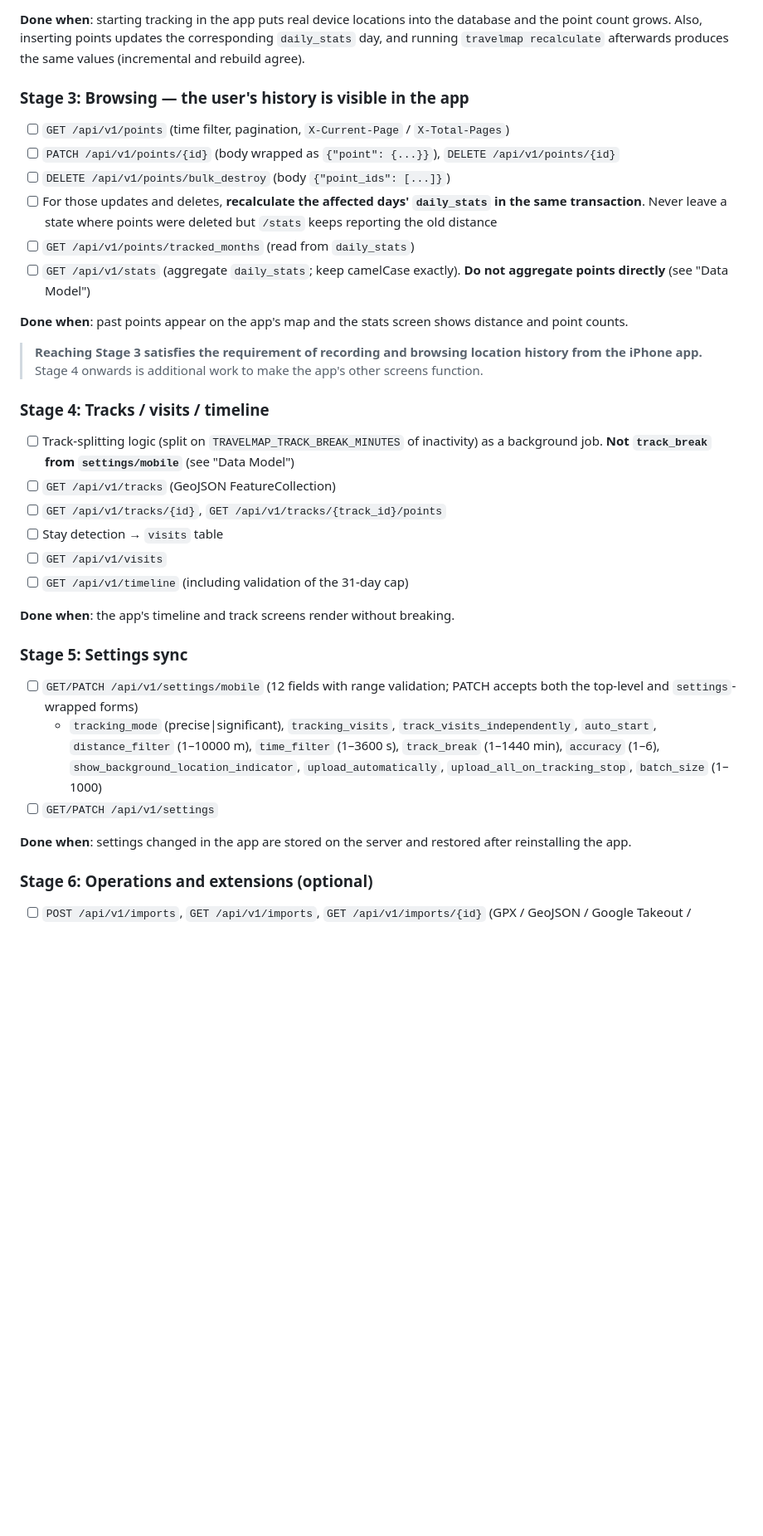
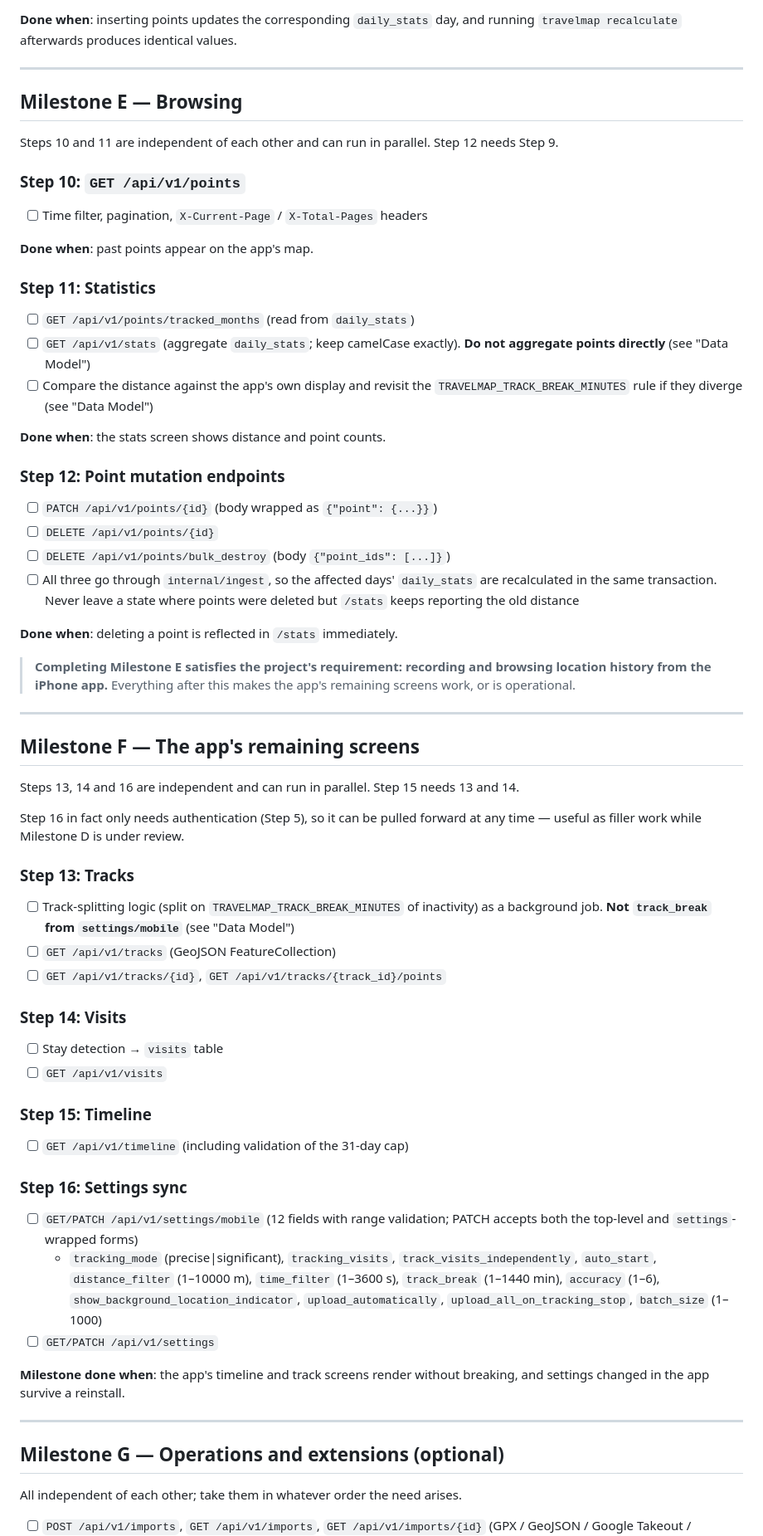
Before and after one commit to tk0miya/travelmap, a Markdown page: TODO.md, the part around one of its changes. Shown at 83% size. GitHub-like rendering; blank space fills up the shorter version.

```diff
--- a/TODO.md
+++ b/TODO.md
@@ -492,43 +602,71 @@ connection.
       `countries` / `cities` shrink**
 
-**Done when**: starting tracking in the app puts real device locations into the database and the
-point count grows. Also, inserting points updates the corresponding `daily_stats` day, and
-running `travelmap recalculate` afterwards produces the same values (incremental and rebuild
-agree).
+**Done when**: inserting points updates the corresponding `daily_stats` day, and running
+`travelmap recalculate` afterwards produces identical values.
 
-### Stage 3: Browsing — the user's history is visible in the app
+---
 
-- [ ] `GET /api/v1/points` (time filter, pagination, `X-Current-Page` / `X-Total-Pages`)
-- [ ] `PATCH /api/v1/points/{id}` (body wrapped as `{"point": {...}}`),
-      `DELETE /api/v1/points/{id}`
-- [ ] `DELETE /api/v1/points/bulk_destroy` (body `{"point_ids": [...]}`)
-- [ ] For those updates and deletes, **recalculate the affected days' `daily_stats` in the same
-      transaction**. Never leave a state where points were deleted but `/stats` keeps reporting
-      the old distance
+## Milestone E — Browsing
+
+Steps 10 and 11 are independent of each other and can run in parallel. Step 12 needs Step 9.
+
+### Step 10: `GET /api/v1/points`
+
+- [ ] Time filter, pagination, `X-Current-Page` / `X-Total-Pages` headers
+
+**Done when**: past points appear on the app's map.
+
+### Step 11: Statistics
+
 - [ ] `GET /api/v1/points/tracked_months` (read from `daily_stats`)
 - [ ] `GET /api/v1/stats` (aggregate `daily_stats`; keep camelCase exactly).
       **Do not aggregate points directly** (see "Data Model")
+- [ ] Compare the distance against the app's own display and revisit the
+      `TRAVELMAP_TRACK_BREAK_MINUTES` rule if they diverge (see "Data Model")
 
-**Done when**: past points appear on the app's map and the stats screen shows distance and point
-counts.
+**Done when**: the stats screen shows distance and point counts.
 
-> **Reaching Stage 3 satisfies the requirement of recording and browsing location history from
-> the iPhone app.** Stage 4 onwards is additional work to make the app's other screens function.
+### Step 12: Point mutation endpoints
 
-### Stage 4: Tracks / visits / timeline
+- [ ] `PATCH /api/v1/points/{id}` (body wrapped as `{"point": {...}}`)
+- [ ] `DELETE /api/v1/points/{id}`
+- [ ] `DELETE /api/v1/points/bulk_destroy` (body `{"point_ids": [...]}`)
+- [ ] All three go through `internal/ingest`, so the affected days' `daily_stats` are
+      recalculated in the same transaction. Never leave a state where points were deleted but
+      `/stats` keeps reporting the old distance
+
+**Done when**: deleting a point is reflected in `/stats` immediately.
+
+> **Completing Milestone E satisfies the project's requirement: recording and browsing location
+> history from the iPhone app.** Everything after this makes the app's remaining screens work,
+> or is operational.
+
+---
+
+## Milestone F — The app's remaining screens
+
+Steps 13, 14 and 16 are independent and can run in parallel. Step 15 needs 13 and 14.
+
+Step 16 in fact only needs authentication (Step 5), so it can be pulled forward at any time —
+useful as filler work while Milestone D is under review.
+
+### Step 13: Tracks
 
 - [ ] Track-splitting logic (split on `TRAVELMAP_TRACK_BREAK_MINUTES` of inactivity) as a
-      background job. **Not `track_break` from `settings/mobile`** (see
-      "Data Model")
+      background job. **Not `track_break` from `settings/mobile`** (see "Data Model")
 - [ ] `GET /api/v1/tracks` (GeoJSON FeatureCollection)
 - [ ] `GET /api/v1/tracks/{id}`, `GET /api/v1/tracks/{track_id}/points`
+
+### Step 14: Visits
+
 - [ ] Stay detection → `visits` table
 - [ ] `GET /api/v1/visits`
+
+### Step 15: Timeline
+
 - [ ] `GET /api/v1/timeline` (including validation of the 31-day cap)
 
-**Done when**: the app's timeline and track screens render without breaking.
-
-### Stage 5: Settings sync
+### Step 16: Settings sync
 
 - [ ] `GET/PATCH /api/v1/settings/mobile` (12 fields with range validation; PATCH accepts both
       the top-level and `settings`-wrapped forms)
@@ -538,10 +676,14 @@ counts.
     `upload_automatically`, `upload_all_on_tracking_stop`, `batch_size` (1–1000)
 - [ ] `GET/PATCH /api/v1/settings`
 
-**Done when**: settings changed in the app are stored on the server and restored after
-reinstalling the app.
+**Milestone done when**: the app's timeline and track screens render without breaking, and
+settings changed in the app survive a reinstall.
 
-### Stage 6: Operations and extensions (optional)
+---
+
+## Milestone G — Operations and extensions (optional)
+
+All independent of each other; take them in whatever order the need arises.
 
 - [ ] `POST /api/v1/imports`, `GET /api/v1/imports`, `GET /api/v1/imports/{id}`
       (GPX / GeoJSON / Google Takeout / upstream Dawarich export).
```
Also changed, not shown: other parts of TODO.md (+182 -70 lines).
